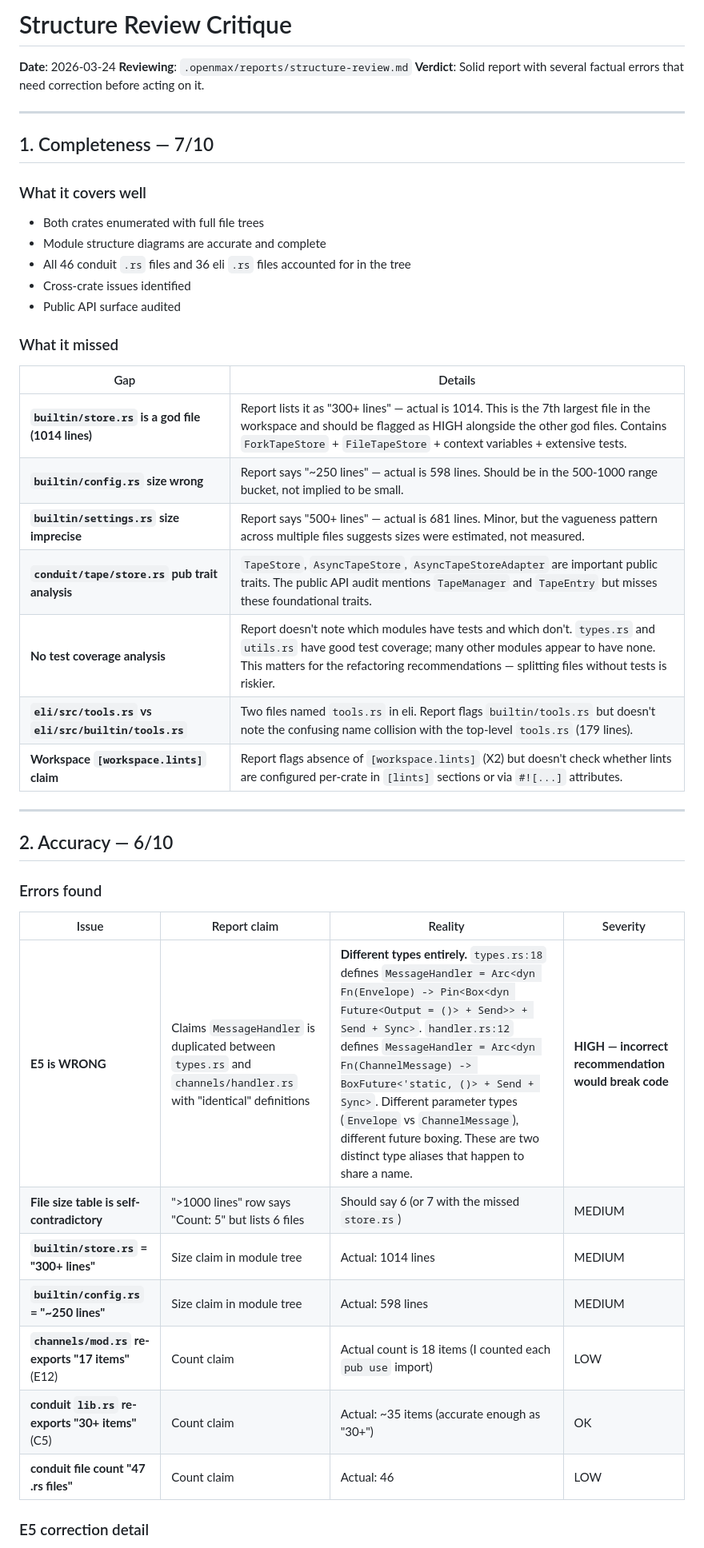
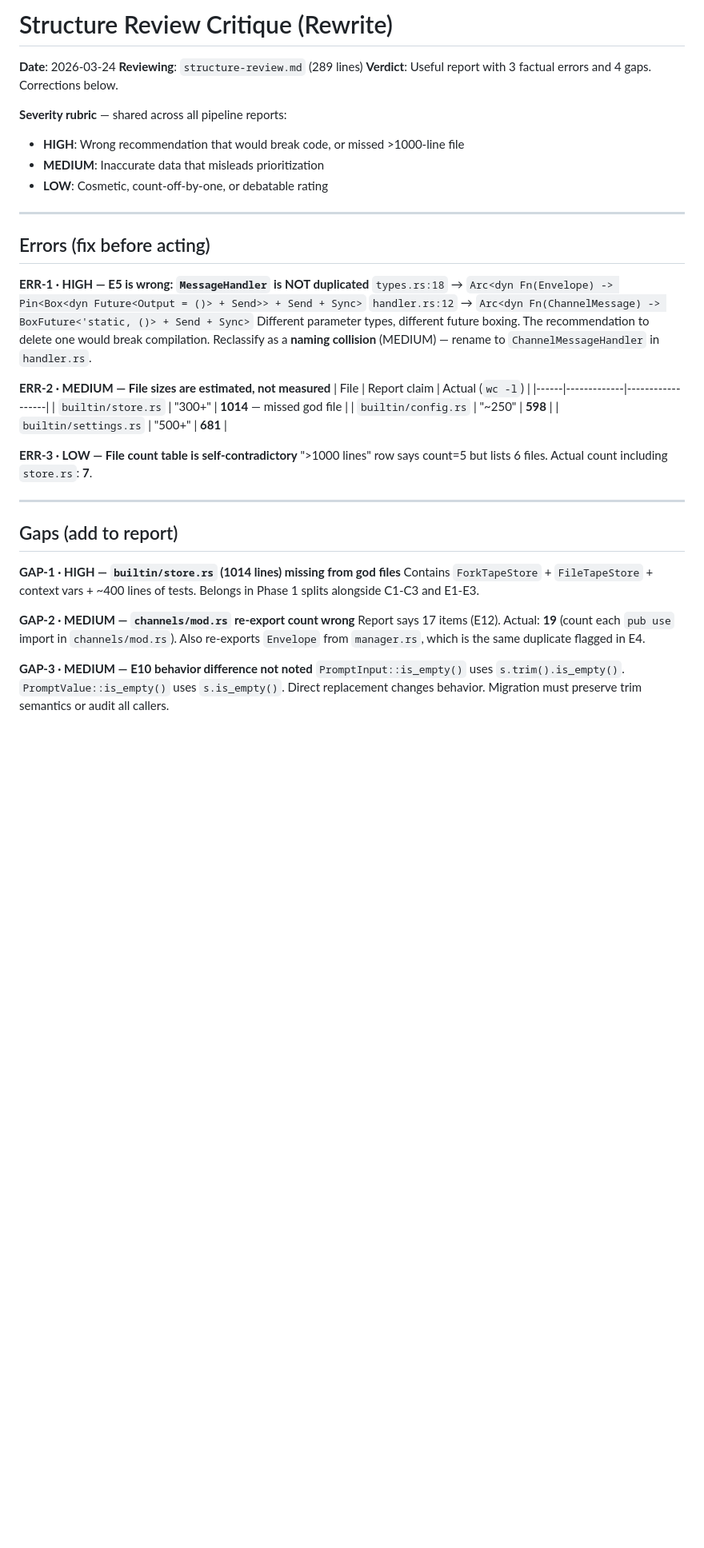
Before and after one commit to cklxx/eli, a Markdown page: .openmax/reports/structure-review-critique.md, the part around one of its changes. Shown at 80% size. Rendered like a GitHub page; blank space fills up the shorter version.

```diff
--- a/.openmax/reports/structure-review-critique.md
+++ b/.openmax/reports/structure-review-critique.md
@@ -1,47 +1,43 @@
-# Structure Review Critique
+# Structure Review Critique (Rewrite)
 
 **Date**: 2026-03-24
-**Reviewing**: `.openmax/reports/structure-review.md`
-**Verdict**: Solid report with several factual errors that need correction before acting on it.
+**Reviewing**: `structure-review.md` (289 lines)
+**Verdict**: Useful report with 3 factual errors and 4 gaps. Corrections below.
+
+**Severity rubric** — shared across all pipeline reports:
+- **HIGH**: Wrong recommendation that would break code, or missed >1000-line file
+- **MEDIUM**: Inaccurate data that misleads prioritization
+- **LOW**: Cosmetic, count-off-by-one, or debatable rating
 
 ---
 
-## 1. Completeness — 7/10
+## Errors (fix before acting)
 
-### What it covers well
-- Both crates enumerated with full file trees
-- Module structure diagrams are accurate and complete
-- All 46 conduit `.rs` files and 36 eli `.rs` files accounted for in the tree
-- Cross-crate issues identified
-- Public API surface audited
+**ERR-1 · HIGH — E5 is wrong: `MessageHandler` is NOT duplicated**
+`types.rs:18` → `Arc<dyn Fn(Envelope) -> Pin<Box<dyn Future<Output = ()> + Send>> + Send + Sync>`
+`handler.rs:12` → `Arc<dyn Fn(ChannelMessage) -> BoxFuture<'static, ()> + Send + Sync>`
+Different parameter types, different future boxing. The recommendation to delete one would break compilation. Reclassify as a **naming collision** (MEDIUM) — rename to `ChannelMessageHandler` in `handler.rs`.
 
-### What it missed
+**ERR-2 · MEDIUM — File sizes are estimated, not measured**
+| File | Report claim | Actual (`wc -l`) |
+|------|-------------|------------------|
+| `builtin/store.rs` | "300+" | **1014** — missed god file |
+| `builtin/config.rs` | "~250" | **598** |
+| `builtin/settings.rs` | "500+" | **681** |
 
-| Gap | Details |
-|-----|---------|
-| **`builtin/store.rs` is a god file (1014 lines)** | Report lists it as "300+ lines" — actual is 1014. This is the 7th largest file in the workspace and should be flagged as HIGH alongside the other god files. Contains `ForkTapeStore` + `FileTapeStore` + context variables + extensive tests. |
-| **`builtin/config.rs` size wrong** | Report says "~250 lines" — actual is 598 lines. Should be in the 500-1000 range bucket, not implied to be small. |
-| **`builtin/settings.rs` size imprecise** | Report says "500+ lines" — actual is 681 lines. Minor, but the vagueness pattern across multiple files suggests sizes were estimated, not measured. |
-| **`conduit/tape/store.rs` pub trait analysis** | `TapeStore`, `AsyncTapeStore`, `AsyncTapeStoreAdapter` are important public traits. The public API audit mentions `TapeManager` and `TapeEntry` but misses these foundational traits. |
-| **No test coverage analysis** | Report doesn't note which modules have tests and which don't. `types.rs` and `utils.rs` have good test coverage; many other modules appear to have none. This matters for the refactoring recommendations — splitting files without tests is riskier. |
-| **`eli/src/tools.rs` vs `eli/src/builtin/tools.rs`** | Two files named `tools.rs` in eli. Report flags `builtin/tools.rs` but doesn't note the confusing name collision with the top-level `tools.rs` (179 lines). |
-| **Workspace `[workspace.lints]` claim** | Report flags absence of `[workspace.lints]` (X2) but doesn't check whether lints are configured per-crate in `[lints]` sections or via `#![...]` attributes. |
+**ERR-3 · LOW — File count table is self-contradictory**
+">1000 lines" row says count=5 but lists 6 files. Actual count including `store.rs`: **7**.
 
 ---
 
-## 2. Accuracy — 6/10
+## Gaps (add to report)
 
-### Errors found
+**GAP-1 · HIGH — `builtin/store.rs` (1014 lines) missing from god files**
+Contains `ForkTapeStore` + `FileTapeStore` + context vars + ~400 lines of tests. Belongs in Phase 1 splits alongside C1-C3 and E1-E3.
 
-| Issue | Report claim | Reality | Severity |
-|-------|-------------|---------|----------|
-| **E5 is WRONG** | Claims `MessageHandler` is duplicated between `types.rs` and `channels/handler.rs` with "identical" definitions | **Different types entirely.** `types.rs:18` defines `MessageHandler = Arc<dyn Fn(Envelope) -> Pin<Box<dyn Future<Output = ()> + Send>> + Send + Sync>`. `handler.rs:12` defines `MessageHandler = Arc<dyn Fn(ChannelMessage) -> BoxFuture<'static, ()> + Send + Sync>`. Different parameter types (`Envelope` vs `ChannelMessage`), different future boxing. These are two distinct type aliases that happen to share a name. | **HIGH — incorrect recommendation would break code** |
-| **File size table is self-contradictory** | ">1000 lines" row says "Count: 5" but lists 6 files | Should say 6 (or 7 with the missed `store.rs`) | MEDIUM |
-| **`builtin/store.rs` = "300+ lines"** | Size claim in module tree | Actual: 1014 lines | MEDIUM |
-| **`builtin/config.rs` = "~250 lines"** | Size claim in module tree | Actual: 598 lines | MEDIUM |
-| **`channels/mod.rs` re-exports "17 items"** (E12) | Count claim | Actual count is 18 items (I counted each `pub use` import) | LOW |
-| **conduit `lib.rs` re-exports "30+ items"** (C5) | Count claim | Actual: ~35 items (accurate enough as "30+") | OK |
-| **conduit file count "47 .rs files"** | Count claim | Actual: 46 | LOW |
+**GAP-2 · MEDIUM — `channels/mod.rs` re-export count wrong**
+Report says 17 items (E12). Actual: **19** (count each `pub use` import in `channels/mod.rs`). Also re-exports `Envelope` from `manager.rs`, which is the same duplicate flagged in E4.
 
-### E5 correction detail
+**GAP-3 · MEDIUM — E10 behavior difference not noted**
+`PromptInput::is_empty()` uses `s.trim().is_empty()`. `PromptValue::is_empty()` uses `s.is_empty()`. Direct replacement changes behavior. Migration must preserve trim semantics or audit all callers.
 
```
Also changed, not shown: other parts of .openmax/reports/structure-review-critique.md (+21 -70 lines), .openmax/reports/report-review-rewrite.md (added, +12 -0 lines).
